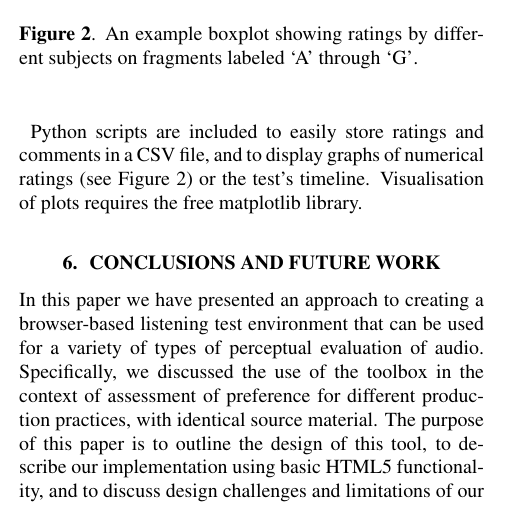
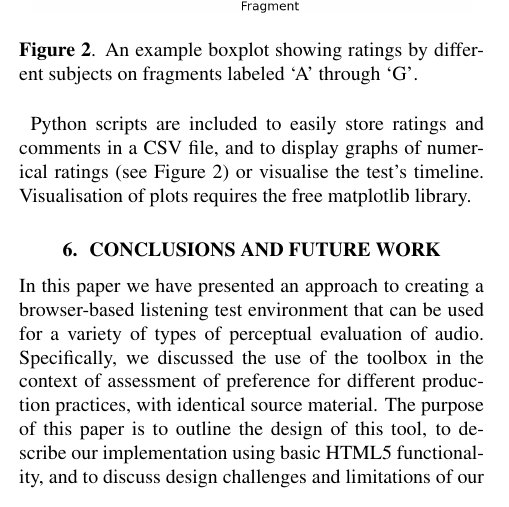
Before and after one commit to BrechtDeMan/WebAudioEvaluationTool, a LaTeX paper (docs/SMC15/smc2015template.tex): part of one column of page 5 of 6, cut so that both start at the same text. Compiled offline with pdfLaTeX.

Commit message:
SMC Paper: Added new box plot figure

```diff
--- a/docs/SMC15/smc2015template.tex
+++ b/docs/SMC15/smc2015template.tex
@@ -479,14 +479,13 @@ We provide the option to store the results locally, and/or to have them sent to
 % BRECHT: scripts
 
 \begin{figure}[htpb]
-\begin{center}
-\includegraphics[width=.45\textwidth]{boxplot2.png}
+\centering
+\includegraphics[width=.45\textwidth]{boxplot.png}
 \caption{An example boxplot showing ratings by different subjects on fragments labeled `A' through `G'. }
 \label{fig:boxplot}
-\end{center}
 \end{figure}
 
-Python scripts are included to easily store ratings and comments in a CSV file, and to display graphs of numerical ratings (see Figure \ref{fig:boxplot}) or the test's timeline.
+Python scripts are included to easily store ratings and comments in a CSV file, and to display graphs of numerical ratings (see Figure \ref{fig:boxplot}) or visualise the test's timeline.
 Visualisation of plots requires the free matplotlib library.
 
 
```
Also changed, not shown: docs/SMC15/XMLInput.png (deleted), docs/SMC15/XMLInput2.png (deleted), docs/SMC15/XMLOutput.png (deleted), docs/SMC15/XMLOutput2.png (deleted), docs/SMC15/boxplot.png, docs/SMC15/boxplot2.png (deleted), docs/SMC15/smc2015template.tex (4 more changed lines), 1 other file.
